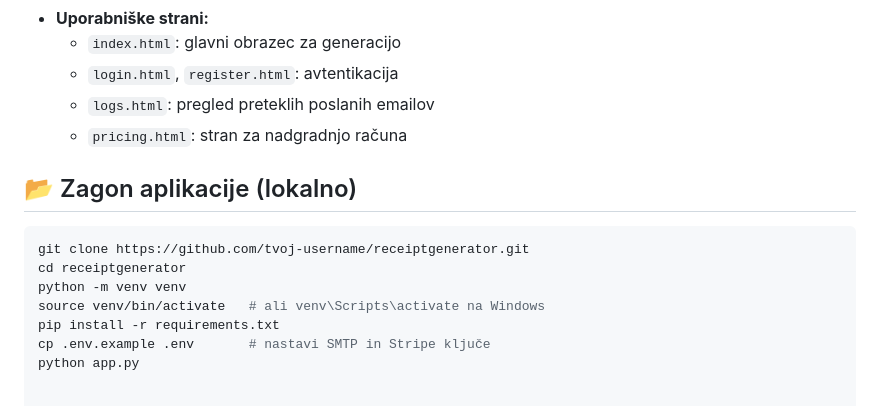
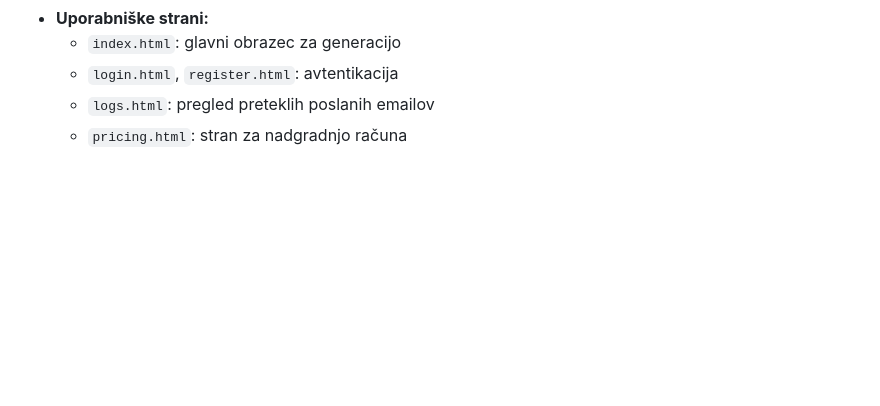
Before and after one commit to lukajela/Receipt-generator, a Markdown page: README.md, the part around the change. Drawn GitHub-style; blank space fills up the shorter version.

````diff
--- a/README.md
+++ b/README.md
@@ -103,15 +103,3 @@ ReceiptGenerator je spletna aplikacija, ki omogoča uporabnikom generiranje in p
   - `login.html`, `register.html`: avtentikacija
   - `logs.html`: pregled preteklih poslanih emailov
   - `pricing.html`: stran za nadgradnjo računa
-
-
-## 📂 Zagon aplikacije (lokalno)
-
-```bash
-git clone https://github.com/tvoj-username/receiptgenerator.git
-cd receiptgenerator
-python -m venv venv
-source venv/bin/activate   # ali venv\Scripts\activate na Windows
-pip install -r requirements.txt
-cp .env.example .env       # nastavi SMTP in Stripe ključe
-python app.py
````
